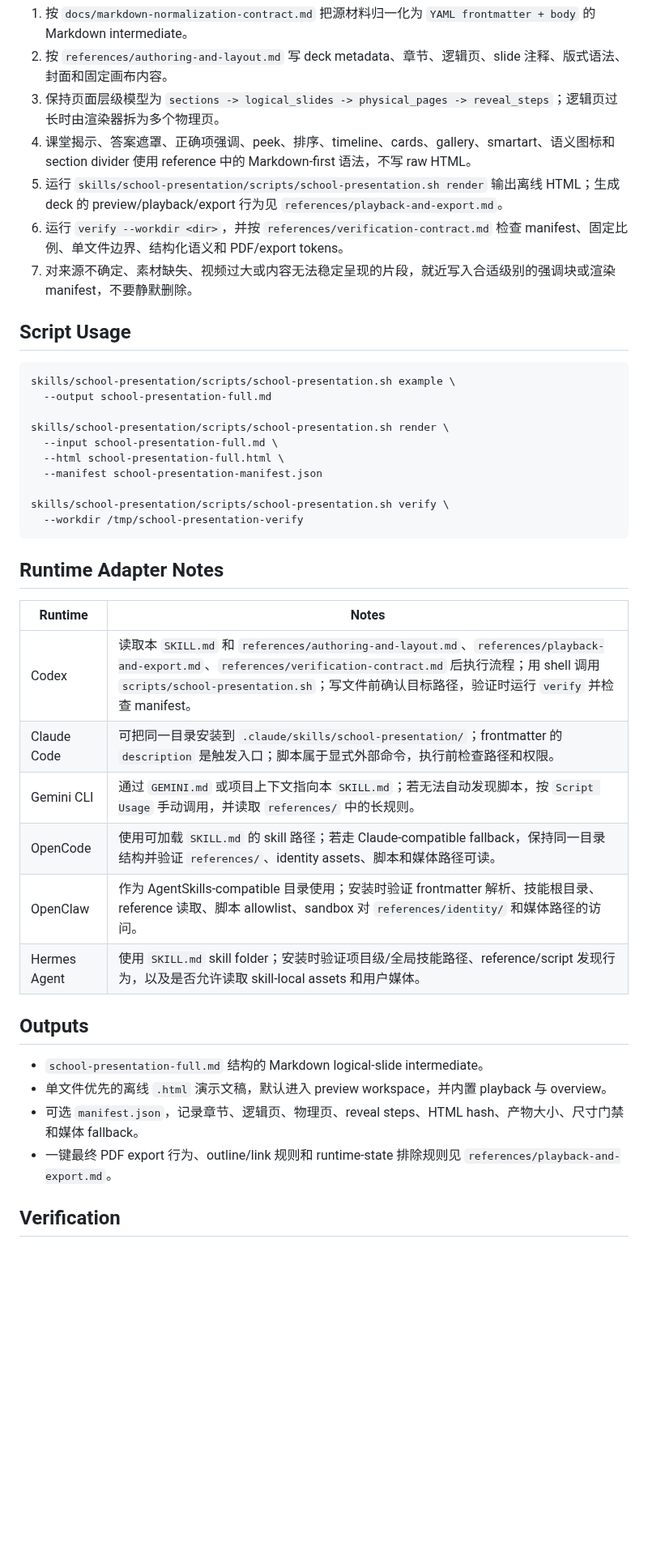
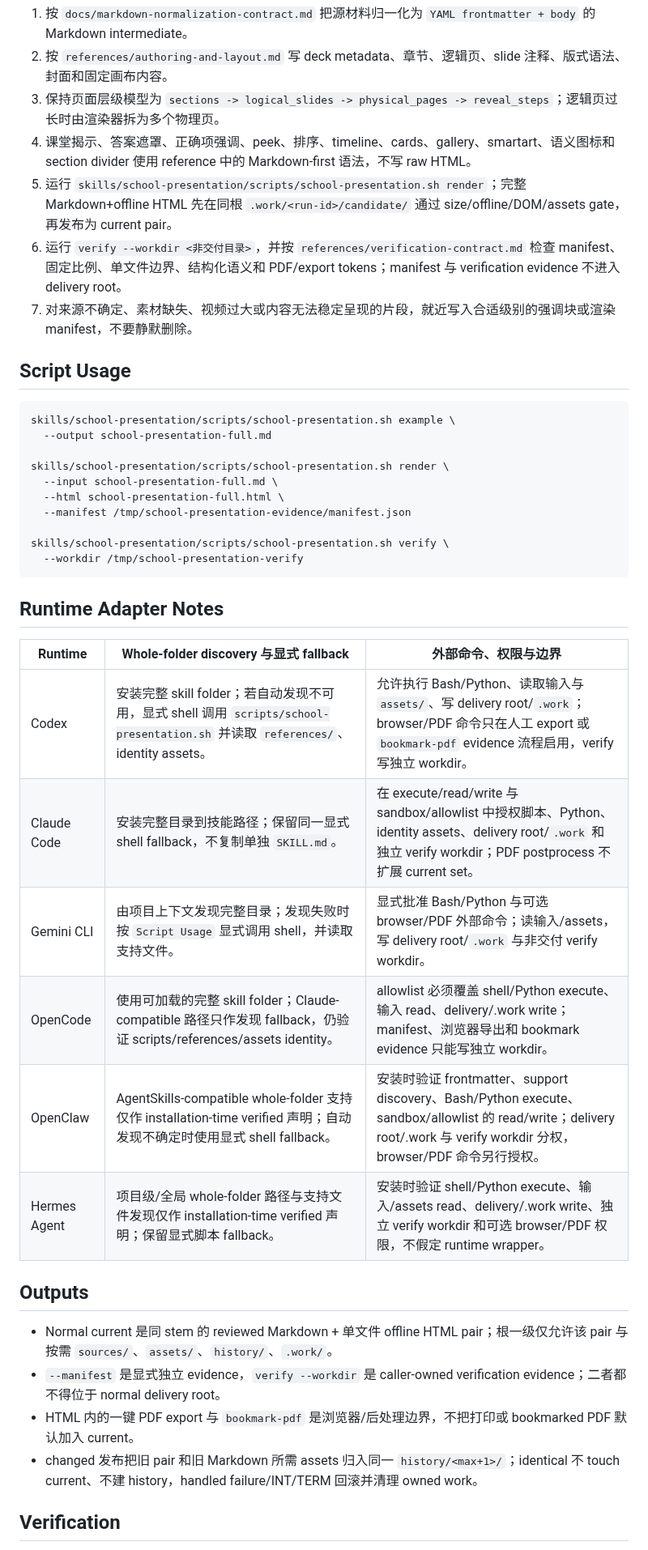
Before and after one commit to Presto-io/Presto-Agent-Skills, a Markdown page: skills/school-presentation/SKILL.md, the part around one of its changes. Shown at 81% size. Drawn GitHub-style; blank space fills up the shorter version.

Commit message:
docs(45-05): define HTML delivery and runtime boundaries

```diff
--- a/skills/school-presentation/SKILL.md
+++ b/skills/school-presentation/SKILL.md
@@ -42,8 +42,8 @@ metadata:
 2. 按 `references/authoring-and-layout.md` 写 deck metadata、章节、逻辑页、slide 注释、版式语法、封面和固定画布内容。
 3. 保持页面层级模型为 `sections -> logical_slides -> physical_pages -> reveal_steps`；逻辑页过长时由渲染器拆为多个物理页。
 4. 课堂揭示、答案遮罩、正确项强调、peek、排序、timeline、cards、gallery、smartart、语义图标和 section divider 使用 reference 中的 Markdown-first 语法，不写 raw HTML。
-5. 运行 `skills/school-presentation/scripts/school-presentation.sh render` 输出离线 HTML；生成 deck 的 preview/playback/export 行为见 `references/playback-and-export.md`。
-6. 运行 `verify --workdir <dir>`，并按 `references/verification-contract.md` 检查 manifest、固定比例、单文件边界、结构化语义和 PDF/export tokens。
+5. 运行 `skills/school-presentation/scripts/school-presentation.sh render`；完整 Markdown+offline HTML 先在同根 `.work/<run-id>/candidate/` 通过 size/offline/DOM/assets gate，再发布为 current pair。
+6. 运行 `verify --workdir <非交付目录>`，并按 `references/verification-contract.md` 检查 manifest、固定比例、单文件边界、结构化语义和 PDF/export tokens；manifest 与 verification evidence 不进入 delivery root。
 7. 对来源不确定、素材缺失、视频过大或内容无法稳定呈现的片段，就近写入合适级别的强调块或渲染 manifest，不要静默删除。
 
 ## Script Usage
@@ -55,7 +55,7 @@ skills/school-presentation/scripts/school-presentation.sh example \
 skills/school-presentation/scripts/school-presentation.sh render \
   --input school-presentation-full.md \
   --html school-presentation-full.html \
-  --manifest school-presentation-manifest.json
+  --manifest /tmp/school-presentation-evidence/manifest.json
 
 skills/school-presentation/scripts/school-presentation.sh verify \
   --workdir /tmp/school-presentation-verify
@@ -63,21 +63,21 @@ skills/school-presentation/scripts/school-presentation.sh verify \
 
 ## Runtime Adapter Notes
 
-| Runtime | Notes |
-|---------|-------|
-| Codex | 读取本 `SKILL.md` 和 `references/authoring-and-layout.md`、`references/playback-and-export.md`、`references/verification-contract.md` 后执行流程；用 shell 调用 `scripts/school-presentation.sh`；写文件前确认目标路径，验证时运行 `verify` 并检查 manifest。 |
-| Claude Code | 可把同一目录安装到 `.claude/skills/school-presentation/`；frontmatter 的 `description` 是触发入口；脚本属于显式外部命令，执行前检查路径和权限。 |
-| Gemini CLI | 通过 `GEMINI.md` 或项目上下文指向本 `SKILL.md`；若无法自动发现脚本，按 `Script Usage` 手动调用，并读取 `references/` 中的长规则。 |
-| OpenCode | 使用可加载 `SKILL.md` 的 skill 路径；若走 Claude-compatible fallback，保持同一目录结构并验证 `references/`、identity assets、脚本和媒体路径可读。 |
-| OpenClaw | 作为 AgentSkills-compatible 目录使用；安装时验证 frontmatter 解析、技能根目录、reference 读取、脚本 allowlist、sandbox 对 `references/identity/` 和媒体路径的访问。 |
-| Hermes Agent | 使用 `SKILL.md` skill folder；安装时验证项目级/全局技能路径、reference/script 发现行为，以及是否允许读取 skill-local assets 和用户媒体。 |
+| Runtime | Whole-folder discovery 与显式 fallback | 外部命令、权限与边界 |
+|---------|--------------------------------------|----------------------|
+| Codex | 安装完整 skill folder；若自动发现不可用，显式 shell 调用 `scripts/school-presentation.sh` 并读取 `references/`、identity assets。 | 允许执行 Bash/Python、读取输入与 `assets/`、写 delivery root/`.work`；browser/PDF 命令只在人工 export 或 `bookmark-pdf` evidence 流程启用，verify 写独立 workdir。 |
+| Claude Code | 安装完整目录到技能路径；保留同一显式 shell fallback，不复制单独 `SKILL.md`。 | 在 execute/read/write 与 sandbox/allowlist 中授权脚本、Python、identity assets、delivery root/`.work` 和独立 verify workdir；PDF postprocess 不扩展 current set。 |
+| Gemini CLI | 由项目上下文发现完整目录；发现失败时按 `Script Usage` 显式调用 shell，并读取支持文件。 | 显式批准 Bash/Python 与可选 browser/PDF 外部命令；读输入/assets，写 delivery root/`.work` 与非交付 verify workdir。 |
+| OpenCode | 使用可加载的完整 skill folder；Claude-compatible 路径只作发现 fallback，仍验证 scripts/references/assets identity。 | allowlist 必须覆盖 shell/Python execute、输入 read、delivery/.work write；manifest、浏览器导出和 bookmark evidence 只能写独立 workdir。 |
+| OpenClaw | AgentSkills-compatible whole-folder 支持仅作 installation-time verified 声明；自动发现不确定时使用显式 shell fallback。 | 安装时验证 frontmatter、support discovery、Bash/Python execute、sandbox/allowlist 的 read/write；delivery root/.work 与 verify workdir 分权，browser/PDF 命令另行授权。 |
+| Hermes Agent | 项目级/全局 whole-folder 路径与支持文件发现仅作 installation-time verified 声明；保留显式脚本 fallback。 | 安装时验证 shell/Python execute、输入/assets read、delivery/.work write、独立 verify workdir 和可选 browser/PDF 权限，不假定 runtime wrapper。 |
 
 ## Outputs
 
-- `school-presentation-full.md` 结构的 Markdown logical-slide intermediate。
-- 单文件优先的离线 `.html` 演示文稿，默认进入 preview workspace，并内置 playback 与 overview。
-- 可选 `manifest.json`，记录章节、逻辑页、物理页、reveal steps、HTML hash、产物大小、尺寸门禁和媒体 fallback。
-- 一键最终 PDF export 行为、outline/link 规则和 runtime-state 排除规则见 `references/playback-and-export.md`。
+- Normal current 是同 stem 的 reviewed Markdown + 单文件 offline HTML pair；根一级仅允许该 pair 与按需 `sources/`、`assets/`、`history/`、`.work/`。
+- `--manifest` 是显式独立 evidence，`verify --workdir` 是 caller-owned verification evidence；二者都不得位于 normal delivery root。
+- HTML 内的一键 PDF export 与 `bookmark-pdf` 是浏览器/后处理边界，不把打印或 bookmarked PDF 默认加入 current。
+- changed 发布把旧 pair 和旧 Markdown 所需 assets 归入同一 `history/<max+1>/`；identical 不 touch current、不建 history，handled failure/INT/TERM 回滚并清理 owned work。
 
 ## Verification
 
```
Also changed, not shown: other parts of skills/school-presentation/SKILL.md (+6 -3 lines), 2 other files.
